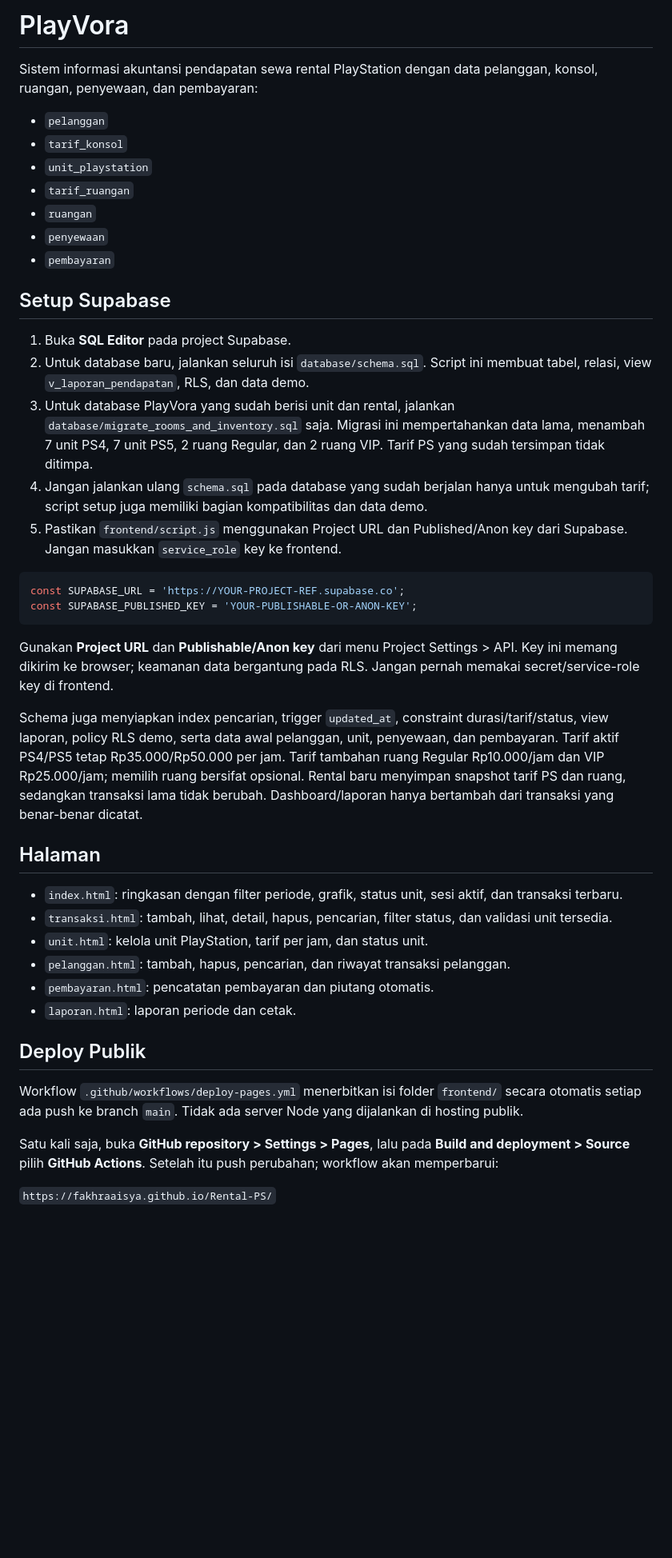
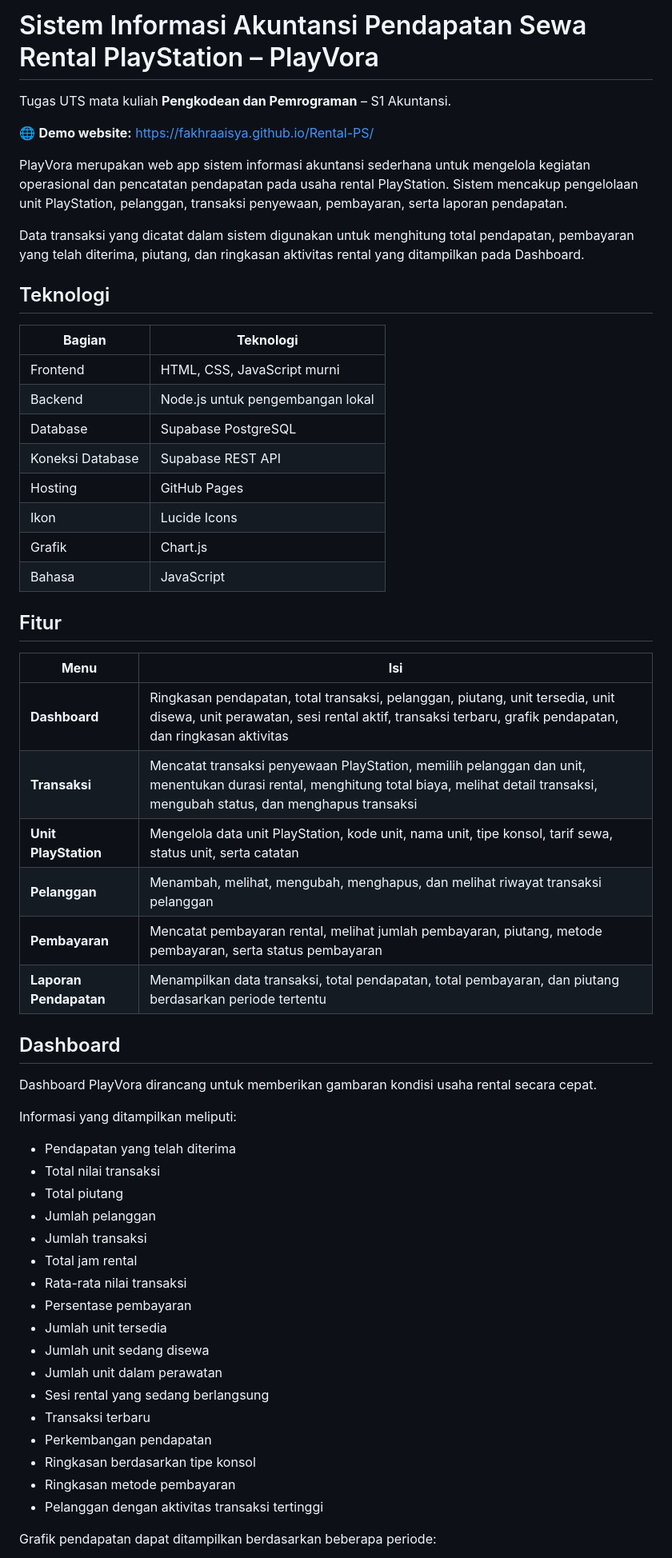
Before and after one commit to fakhraaisya/Rental-PS, a Markdown page: README.md, the part around one of its changes. Shown at 80% size. Rendered like a GitHub page; blank space fills up the shorter version.

````diff
--- a/README.md
+++ b/README.md
@@ -1,46 +1,60 @@
-# PlayVora
+# Sistem Informasi Akuntansi Pendapatan Sewa Rental PlayStation – PlayVora
 
-Sistem informasi akuntansi pendapatan sewa rental PlayStation dengan data pelanggan, konsol, ruangan, penyewaan, dan pembayaran:
+Tugas UTS mata kuliah **Pengkodean dan Pemrograman** – S1 Akuntansi.
 
-- `pelanggan`
-- `tarif_konsol`
-- `unit_playstation`
-- `tarif_ruangan`
-- `ruangan`
-- `penyewaan`
-- `pembayaran`
+🌐 **Demo website:** https://fakhraaisya.github.io/Rental-PS/
 
-## Setup Supabase
+PlayVora merupakan web app sistem informasi akuntansi sederhana untuk mengelola kegiatan operasional dan pencatatan pendapatan pada usaha rental PlayStation. Sistem mencakup pengelolaan unit PlayStation, pelanggan, transaksi penyewaan, pembayaran, serta laporan pendapatan.
 
-1. Buka **SQL Editor** pada project Supabase.
-2. Untuk database baru, jalankan seluruh isi `database/schema.sql`. Script ini membuat tabel, relasi, view `v_laporan_pendapatan`, RLS, dan data demo.
-3. Untuk database PlayVora yang sudah berisi unit dan rental, jalankan `database/migrate_rooms_and_inventory.sql` saja. Migrasi ini mempertahankan data lama, menambah 7 unit PS4, 7 unit PS5, 2 ruang Regular, dan 2 ruang VIP. Tarif PS yang sudah tersimpan tidak ditimpa.
-4. Jangan jalankan ulang `schema.sql` pada database yang sudah berjalan hanya untuk mengubah tarif; script setup juga memiliki bagian kompatibilitas dan data demo.
-5. Pastikan `frontend/script.js` menggunakan Project URL dan Published/Anon key dari Supabase. Jangan masukkan `service_role` key ke frontend.
+Data transaksi yang dicatat dalam sistem digunakan untuk menghitung total pendapatan, pembayaran yang telah diterima, piutang, dan ringkasan aktivitas rental yang ditampilkan pada Dashboard.
 
-```js
-const SUPABASE_URL = 'https://YOUR-PROJECT-REF.supabase.co';
-const SUPABASE_PUBLISHED_KEY = 'YOUR-PUBLISHABLE-OR-ANON-KEY';
-```
+## Teknologi
 
-Gunakan **Project URL** dan **Publishable/Anon key** dari menu Project Settings > API. Key ini memang dikirim ke browser; keamanan data bergantung pada RLS. Jangan pernah memakai secret/service-role key di frontend.
+| **Bagian** | **Teknologi** |
+| ---------- | ------------- |
+| Frontend | HTML, CSS, JavaScript murni |
+| Backend | Node.js untuk pengembangan lokal |
+| Database | Supabase PostgreSQL |
+| Koneksi Database | Supabase REST API |
+| Hosting | GitHub Pages |
+| Ikon | Lucide Icons |
+| Grafik | Chart.js |
+| Bahasa | JavaScript |
 
-Schema juga menyiapkan index pencarian, trigger `updated_at`, constraint durasi/tarif/status, view laporan, policy RLS demo, serta data awal pelanggan, unit, penyewaan, dan pembayaran. Tarif aktif PS4/PS5 tetap Rp35.000/Rp50.000 per jam. Tarif tambahan ruang Regular Rp10.000/jam dan VIP Rp25.000/jam; memilih ruang bersifat opsional. Rental baru menyimpan snapshot tarif PS dan ruang, sedangkan transaksi lama tidak berubah. Dashboard/laporan hanya bertambah dari transaksi yang benar-benar dicatat.
+## Fitur
 
-## Halaman
+| **Menu** | **Isi** |
+| -------- | ------- |
+| **Dashboard** | Ringkasan pendapatan, total transaksi, pelanggan, piutang, unit tersedia, unit disewa, unit perawatan, sesi rental aktif, transaksi terbaru, grafik pendapatan, dan ringkasan aktivitas |
+| **Transaksi** | Mencatat transaksi penyewaan PlayStation, memilih pelanggan dan unit, menentukan durasi rental, menghitung total biaya, melihat detail transaksi, mengubah status, dan menghapus transaksi |
+| **Unit PlayStation** | Mengelola data unit PlayStation, kode unit, nama unit, tipe konsol, tarif sewa, status unit, serta catatan |
+| **Pelanggan** | Menambah, melihat, mengubah, menghapus, dan melihat riwayat transaksi pelanggan |
+| **Pembayaran** | Mencatat pembayaran rental, melihat jumlah pembayaran, piutang, metode pembayaran, serta status pembayaran |
+| **Laporan Pendapatan** | Menampilkan data transaksi, total pendapatan, total pembayaran, dan piutang berdasarkan periode tertentu |
 
-- `index.html`: ringkasan dengan filter periode, grafik, status unit, sesi aktif, dan transaksi terbaru.
-- `transaksi.html`: tambah, lihat, detail, hapus, pencarian, filter status, dan validasi unit tersedia.
-- `unit.html`: kelola unit PlayStation, tarif per jam, dan status unit.
-- `pelanggan.html`: tambah, hapus, pencarian, dan riwayat transaksi pelanggan.
-- `pembayaran.html`: pencatatan pembayaran dan piutang otomatis.
-- `laporan.html`: laporan periode dan cetak.
+## Dashboard
 
-## Deploy Publik
+Dashboard PlayVora dirancang untuk memberikan gambaran kondisi usaha rental secara cepat.
 
-Workflow `.github/workflows/deploy-pages.yml` menerbitkan isi folder `frontend/` secara otomatis setiap ada push ke branch `main`. Tidak ada server Node yang dijalankan di hosting publik.
+Informasi yang ditampilkan meliputi:
 
-Satu kali saja, buka **GitHub repository > Settings > Pages**, lalu pada **Build and deployment > Source** pilih **GitHub Actions**. Setelah itu push perubahan; workflow akan memperbarui:
+- Pendapatan yang telah diterima
+- Total nilai transaksi
+- Total piutang
+- Jumlah pelanggan
+- Jumlah transaksi
+- Total jam rental
+- Rata-rata nilai transaksi
+- Persentase pembayaran
+- Jumlah unit tersedia
+- Jumlah unit sedang disewa
+- Jumlah unit dalam perawatan
+- Sesi rental yang sedang berlangsung
+- Transaksi terbaru
+- Perkembangan pendapatan
+- Ringkasan berdasarkan tipe konsol
+- Ringkasan metode pembayaran
+- Pelanggan dengan aktivitas transaksi tertinggi
 
-`https://fakhraaisya.github.io/Rental-PS/`
+Grafik pendapatan dapat ditampilkan berdasarkan beberapa periode:
 
````
Also changed, not shown: other parts of README.md (+51 -10 lines).
